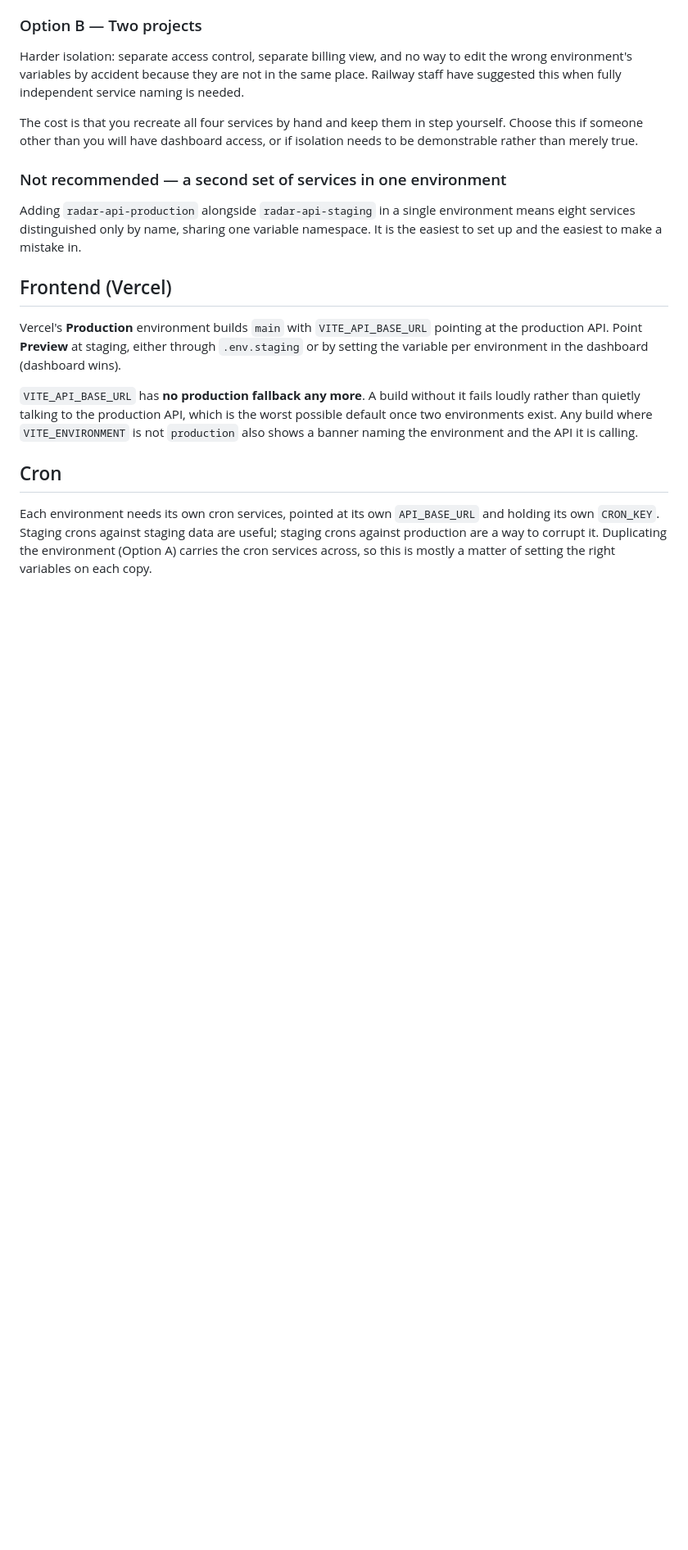
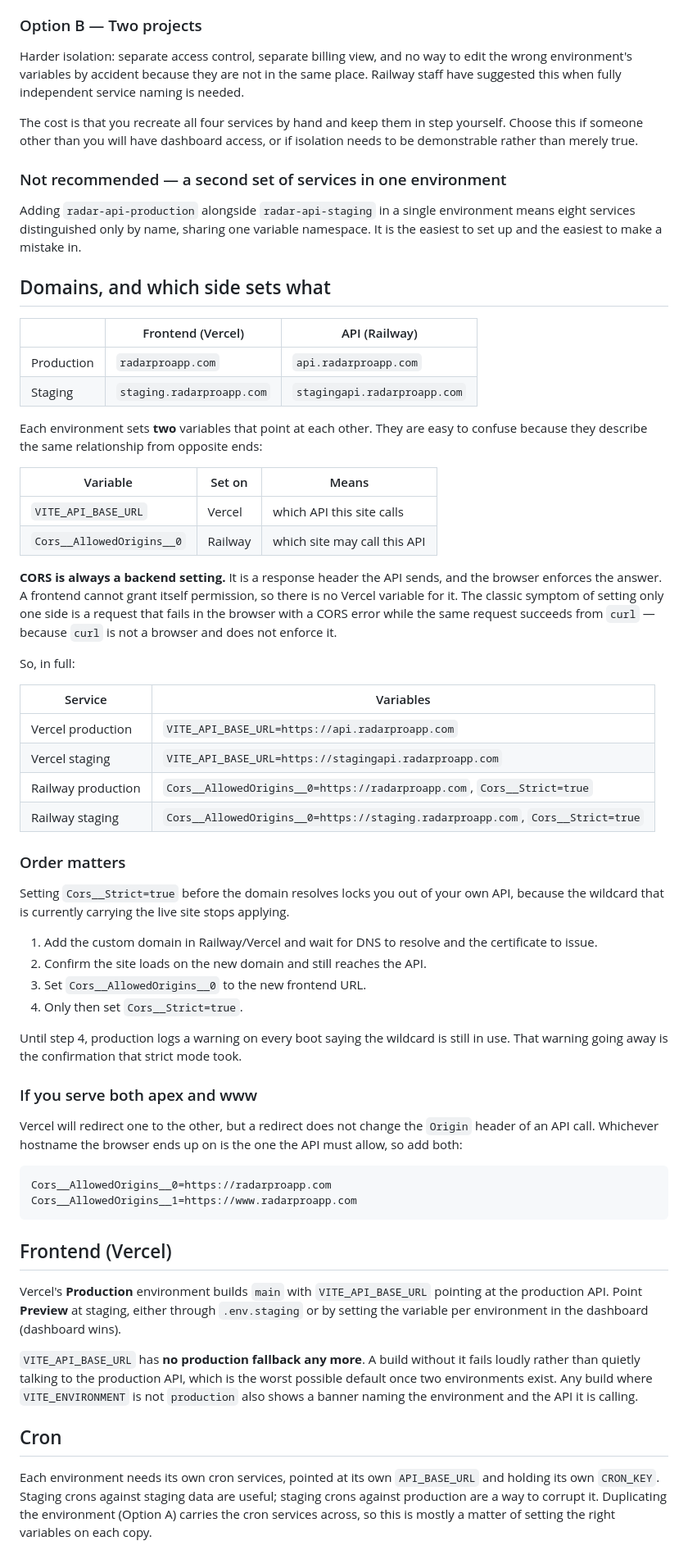
Before and after one commit to radarproapp/radar-v2-backend, a Markdown page: RAILWAY_DEPLOY.md, the part around the change. Shown at 82% size. GitHub-like rendering; blank space fills up the shorter version.

Commit message:
docs: record the domain mapping and which side owns CORS
Lays out the four hostnames and the two variables each environment sets, since
they describe the same relationship from opposite ends and are easy to confuse:
VITE_API_BASE_URL on Vercel says which API a site calls, Cors__AllowedOrigins
on Railway says which site may call an API.

CORS is always a backend setting - it is a response header the API sends and
the browser enforces, so a frontend cannot grant itself permission. Notes the
symptom of setting only one side: fails in the browser, works from curl.

Also records the ordering hazard. Setting Cors__Strict=true before the custom
domain resolves locks you out, because the wildcard currently carrying the live
site stops applying. And that apex/www redirects do not change the Origin
header, so both hostnames need listing if both are served.

Co-Authored-By: Claude Opus 5 <noreply@anthropic.com>

````diff
--- a/RAILWAY_DEPLOY.md
+++ b/RAILWAY_DEPLOY.md
@@ -245,6 +245,59 @@ Adding `radar-api-production` alongside `radar-api-staging` in a single environm
 services distinguished only by name, sharing one variable namespace. It is the easiest to set up
 and the easiest to make a mistake in.
 
+## Domains, and which side sets what
+
+| | Frontend (Vercel) | API (Railway) |
+|---|---|---|
+| Production | `radarproapp.com` | `api.radarproapp.com` |
+| Staging | `staging.radarproapp.com` | `stagingapi.radarproapp.com` |
+
+Each environment sets **two** variables that point at each other. They are easy to confuse because
+they describe the same relationship from opposite ends:
+
+| Variable | Set on | Means |
+|---|---|---|
+| `VITE_API_BASE_URL` | Vercel | which API this site calls |
+| `Cors__AllowedOrigins__0` | Railway | which site may call this API |
+
+**CORS is always a backend setting.** It is a response header the API sends, and the browser
+enforces the answer. A frontend cannot grant itself permission, so there is no Vercel variable for
+it. The classic symptom of setting only one side is a request that fails in the browser with a CORS
+error while the same request succeeds from `curl` — because `curl` is not a browser and does not
+enforce it.
+
+So, in full:
+
+| Service | Variables |
+|---|---|
+| Vercel production | `VITE_API_BASE_URL=https://api.radarproapp.com` |
+| Vercel staging | `VITE_API_BASE_URL=https://stagingapi.radarproapp.com` |
+| Railway production | `Cors__AllowedOrigins__0=https://radarproapp.com`, `Cors__Strict=true` |
+| Railway staging | `Cors__AllowedOrigins__0=https://staging.radarproapp.com`, `Cors__Strict=true` |
+
+### Order matters
+
+Setting `Cors__Strict=true` before the domain resolves locks you out of your own API, because the
+wildcard that is currently carrying the live site stops applying.
+
+1. Add the custom domain in Railway/Vercel and wait for DNS to resolve and the certificate to issue.
+2. Confirm the site loads on the new domain and still reaches the API.
+3. Set `Cors__AllowedOrigins__0` to the new frontend URL.
+4. Only then set `Cors__Strict=true`.
+
+Until step 4, production logs a warning on every boot saying the wildcard is still in use. That
+warning going away is the confirmation that strict mode took.
+
+### If you serve both apex and www
+
+Vercel will redirect one to the other, but a redirect does not change the `Origin` header of an API
+call. Whichever hostname the browser ends up on is the one the API must allow, so add both:
+
+```
+Cors__AllowedOrigins__0=https://radarproapp.com
+Cors__AllowedOrigins__1=https://www.radarproapp.com
+```
+
 ## Frontend (Vercel)
 
 Vercel's **Production** environment builds `main` with `VITE_API_BASE_URL` pointing at the
````
